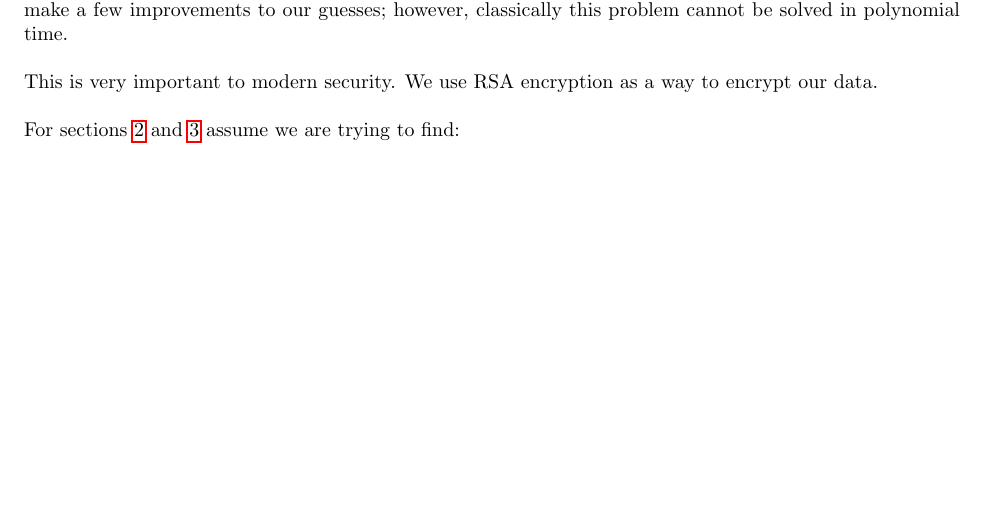
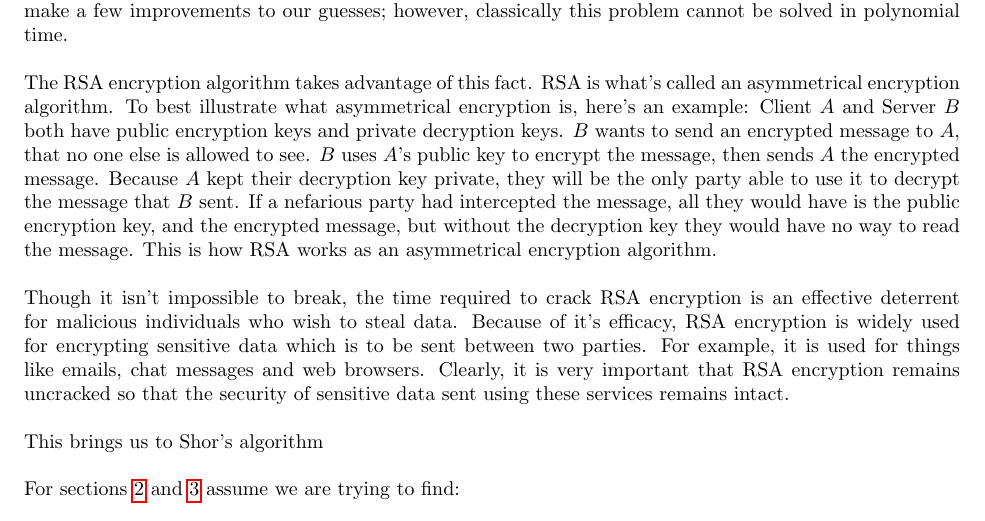
Before and after one commit to ElliottP-13/csci-432-fa19, a LaTeX document (project/part3/part3.tex): part of page 1 of 2, cut so that both start at the same text, the shorter picture padded with empty space. Compiled offline with pdfLaTeX.

Commit message:
Background on RSA as asymmetrical encryption

```diff
--- a/project/part3/part3.tex
+++ b/project/part3/part3.tex
@@ -17,10 +17,15 @@
 \section{The Problem}
 The problem of factoring large numbers has existed for centuries. Euclid's algorithm provides a very efficient way to determine the greatest common divisor of two numbers (GCD). Say we look for $GCD(a,b)$ then $a$ is a factor of $b$ if the $GCD(a, b) > 1$. If we have one of the factors, it is very easy to find the other factor as we can just divide the number by its factor. However, factoring very large numbers using Euclid's algorithm is very time consuming as we have to try every single number less than the value we are factoring. We can make a few improvements to our guesses; however, classically this problem cannot be solved in polynomial time.
 
-This is very important to modern security. We use RSA encryption as a way to encrypt our data.
+% TODO: maybe I should talk a little more about the details of RSA, and not just asymmetrical encryption?
 %TODO (Ben will do this) talk about RSA (how it works at very high level? and why its hard to break)
+The RSA encryption algorithm takes advantage of this fact. RSA is what's called an asymmetrical encryption algorithm. To best illustrate what asymmetrical encryption is, here's an example: Client $A$ and Server $B$ both have public encryption keys and private decryption keys. $B$ wants to send an encrypted message to $A$, that no one else is allowed to see. $B$ uses $A$'s public key to encrypt the message, then sends $A$ the encrypted message. Because $A$ kept their decryption key private, they will be the only party able to use it to decrypt the message that $B$ sent. If a nefarious party had intercepted the message, all they would have is the public encryption key, and the encrypted message, but without the decryption key they would have no way to read the message. This is how RSA works as an asymmetrical encryption algorithm.
+
 %TODO (Ben will do this) Impact on society
+Though it isn't impossible to break, the time required to crack RSA encryption is an effective deterrent for malicious individuals who wish to steal data. Because of it's efficacy, RSA encryption is widely used for encrypting sensitive data which is to be sent between two parties. For example, it is used for things like emails, chat messages and web browsers. Clearly, it is very important that RSA encryption remains uncracked so that the security of sensitive data sent using these services remains intact.
+
 %TODO (Ben will do this) How shor's algorithm makes things faster so we can break RSA really fast
+This brings us to Shor's algorithm
 
 For sections \ref{classicalSec} and \ref{quantumSec} assume we are trying to find:
 $$ab = C$$
```
